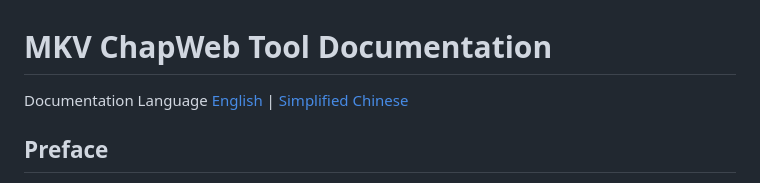
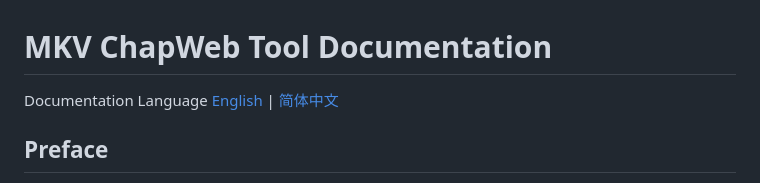
Before and after one commit to landeyucc/MKV-ChapWeb, a Markdown page: readme.md, the part around the change. Rendered like a GitHub page.

Commit message:
Update readme.md
Co-Authored-By: Vnkus Lande <vnkus.lande@outlook.com>

```diff
--- a/readme.md
+++ b/readme.md
@@ -1,5 +1,5 @@
 # MKV ChapWeb Tool Documentation
-Documentation Language [English](readme.md) | [Simplified Chinese](readme-CN.md)
+Documentation Language [English](readme.md) | [简体中文](readme-CN.md)
 
 ## Preface
 In early March 2025, driven by personal requirements to generate MKV chapter files, extensive research revealed a scarcity of software supporting direct chapter editing. Existing tools featured outdated interfaces with design aesthetics trapped in an earlier era. To address this, I developed this tool using pure static frontend languages and named it MKV ChapWeb.
```
